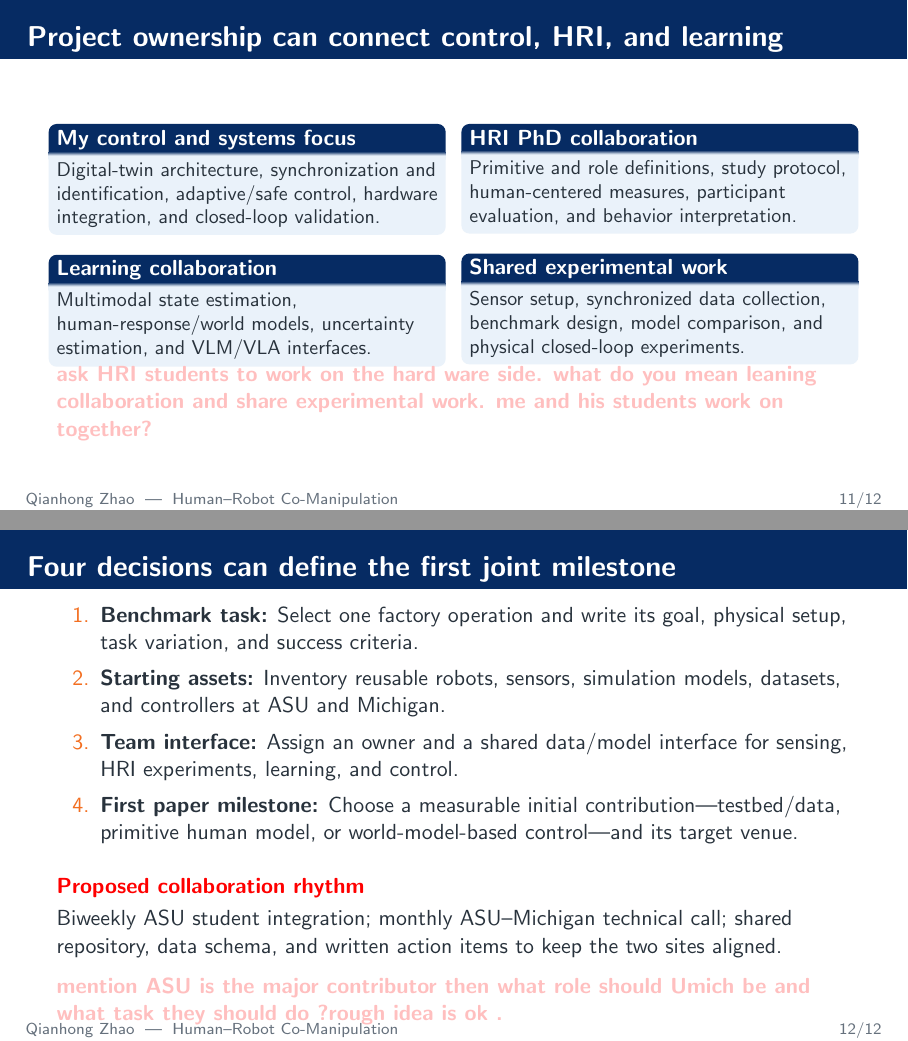
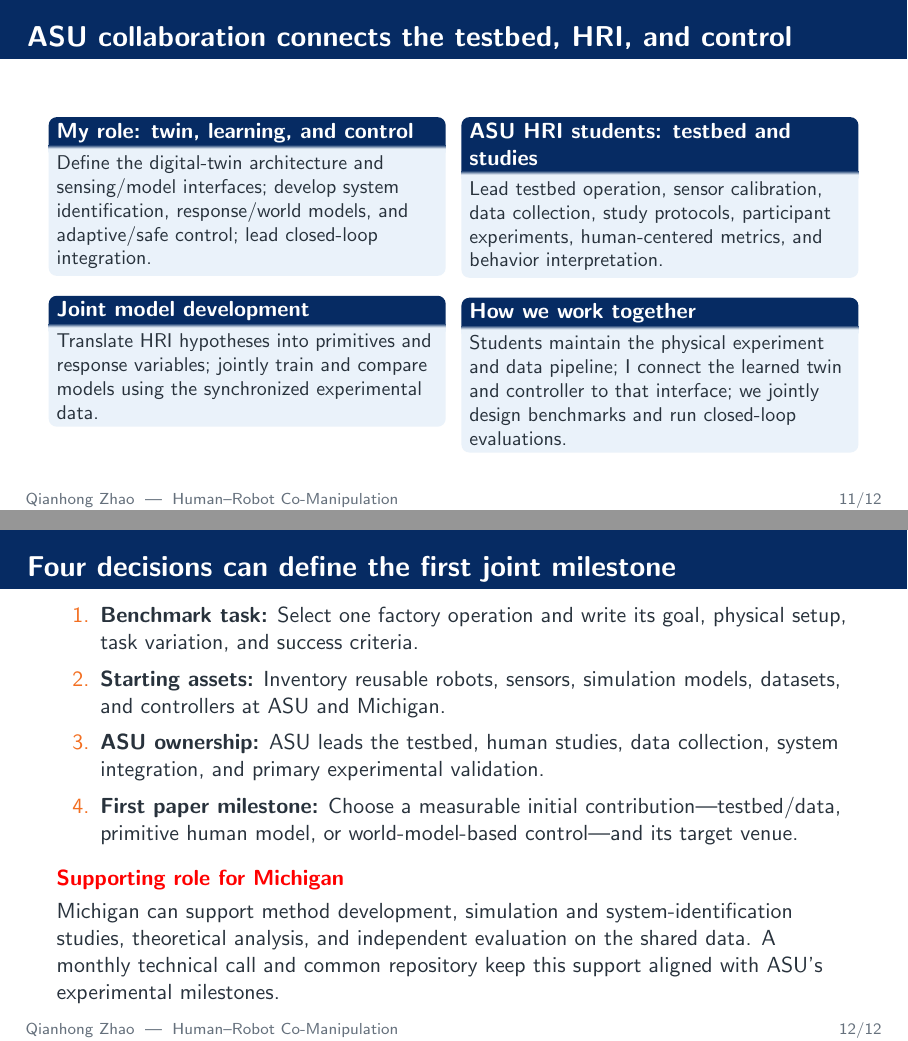
Before and after one commit to qianhongzhao/hri-co-manipulation-slides, LaTeX slides (main.tex): pages 11 and 12 of 54, joined at a grey line. Compiled offline with pdfLaTeX.

Commit message:
Clarify ASU student and Michigan collaboration roles

```diff
--- a/main.tex
+++ b/main.tex
@@ -480,21 +480,21 @@ WP1 supplies synchronized physical data to WP2 and WP3. Validate the structured
 % \end{alertblock}
 % \end{frame}
 
-\begin{frame}{Project ownership can connect control, HRI, and learning}
-\begin{columns}[T,onlytextwidth]
-\column{0.48\textwidth}
-\begin{block}{My control and systems focus}
-Digital-twin architecture, synchronization and identification, adaptive/safe control, hardware integration, and closed-loop validation.
-\end{block}
-\begin{block}{Learning collaboration}
-Multimodal state estimation, human-response/world models, uncertainty estimation, and VLM/VLA interfaces.
-\end{block}
-\column{0.48\textwidth}
-\begin{block}{HRI PhD collaboration}
-Primitive and role definitions, study protocol, human-centered measures, participant evaluation, and behavior interpretation.
-\end{block}
-\begin{block}{Shared experimental work}
-Sensor setup, synchronized data collection, benchmark design, model comparison, and physical closed-loop experiments.
+\begin{frame}{ASU collaboration connects the testbed, HRI, and control}
+\begin{columns}[T,onlytextwidth]
+\column{0.48\textwidth}
+\begin{block}{My role: twin, learning, and control}
+Define the digital-twin architecture and sensing/model interfaces; develop system identification, response/world models, and adaptive/safe control; lead closed-loop integration.
+\end{block}
+\begin{block}{Joint model development}
+Translate HRI hypotheses into primitives and response variables; jointly train and compare models using the synchronized experimental data.
+\end{block}
+\column{0.48\textwidth}
+\begin{block}{ASU HRI students: testbed and studies}
+Lead testbed operation, sensor calibration, data collection, study protocols, participant experiments, human-centered metrics, and behavior interpretation.
+\end{block}
+\begin{block}{How we work together}
+Students maintain the physical experiment and data pipeline; I connect the learned twin and controller to that interface; we jointly design benchmarks and run closed-loop evaluations.
 \end{block}
 \end{columns}
 % Original pink comment: Based on the foreseeable tasks, explain potential collaborations with the
@@ -502,8 +502,14 @@ Sensor setup, synchronized data collection, benchmark design, model comparison,
 % Assistant response: The collaboration slide now maps concrete project ownership to control/system
 % integration, HRI primitive and human-study design, learning models/VLM interfaces, and shared data
 % collection and closed-loop evaluation.
-\pinkcomment{ask HRI students to work on  the hard ware side. what do you mean leaning collaboration and share experimental work. me and his students work on together?
-}
+% New pink comment retained: ask HRI students to work on the hardware side. What do you mean by
+% learning collaboration and shared experimental work? Do his students and I work together?
+% Assistant response: Yes. The proposed split is now explicit rather than hiding work under broad
+% labels. ASU HRI students lead testbed operation, sensing/calibration, data collection, study design,
+% and human-centered evaluation. I define the data/model interface and lead the digital twin,
+% learning/control methods, and closed-loop integration. Primitive definitions, model comparison,
+% benchmark design, and physical validation are joint tasks. This keeps me involved in the physical
+% system without implying that I alone must build and maintain the entire HRI testbed.
 \end{frame}
 
 \begin{frame}{Four decisions can define the first joint milestone}
@@ -512,13 +518,13 @@ Sensor setup, synchronized data collection, benchmark design, model comparison,
   \vspace{0.16cm}
   \item \textbf{Starting assets:} Inventory reusable robots, sensors, simulation models, datasets, and controllers at ASU and Michigan.
   \vspace{0.16cm}
-  \item \textbf{Team interface:} Assign an owner and a shared data/model interface for sensing, HRI experiments, learning, and control.
+  \item \textbf{ASU ownership:} ASU leads the testbed, human studies, data collection, system integration, and primary experimental validation.
   \vspace{0.16cm}
   \item \textbf{First paper milestone:} Choose a measurable initial contribution---testbed/data, primitive human model, or world-model-based control---and its target venue.
 \end{enumerate}
-\vspace{0.28cm}
-\begin{alertblock}{Proposed collaboration rhythm}
-Biweekly ASU student integration; monthly ASU--Michigan technical call; shared repository, data schema, and written action items to keep the two sites aligned.
+\vspace{0.12cm}
+\begin{alertblock}{Supporting role for Michigan}
+Michigan can support method development, simulation and system-identification studies, theoretical analysis, and independent evaluation on the shared data. A monthly technical call and common repository keep this support aligned with ASU's experimental milestones.
 \end{alertblock}
 % Original pink comment: Consider the collaboration rhythm with the Michigan collaborator and explain
 % the four bullets more concretely.
@@ -526,7 +532,14 @@ Biweekly ASU student integration; monthly ASU--Michigan technical call; shared r
 % cross-site asset inventory, assigned ownership plus shared interfaces, and a measurable first-paper
 % milestone. The proposed cadence separates biweekly ASU integration from a monthly ASU--Michigan
 % technical call and adds shared repository/data-schema/action-item mechanisms.
-\pinkcomment{mention ASU is the major contributor then what role should Umich be and what task they should do ?rough idea is ok . }
+% New pink comment retained: Mention that ASU is the major contributor. What role should Michigan
+% have, and what tasks should it do? A rough idea is sufficient.
+% Assistant response: ASU is now explicitly the primary experimental and system-integration site,
+% responsible for the testbed, human studies, synchronized data, and closed-loop validation.
+% Michigan is presented as a supporting collaborator for methods that can be developed without
+% duplicating ASU's hardware effort: simulation, system identification, theoretical analysis, and
+% independent evaluation on shared data. These are proposed roles to discuss, not claims about
+% resources or commitments that have not yet been confirmed.
 \end{frame}
 
 \appendix
```
Also changed, not shown: slides.pdf.
